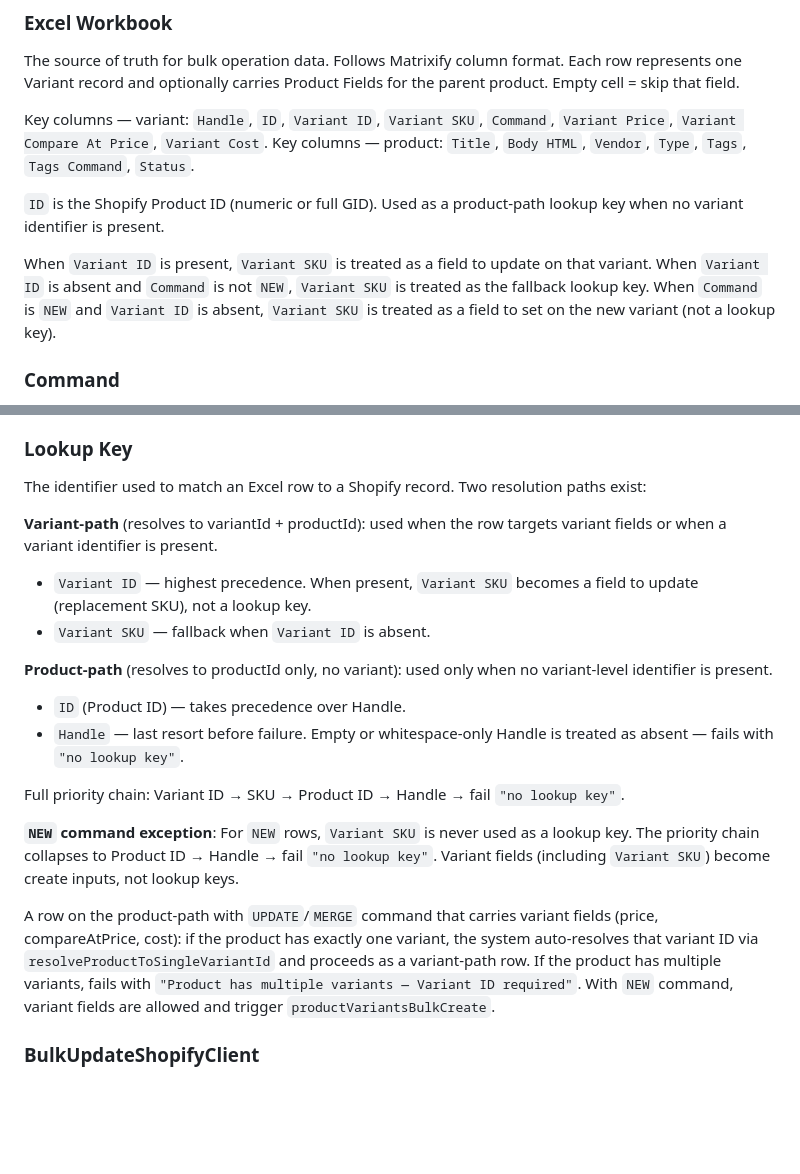
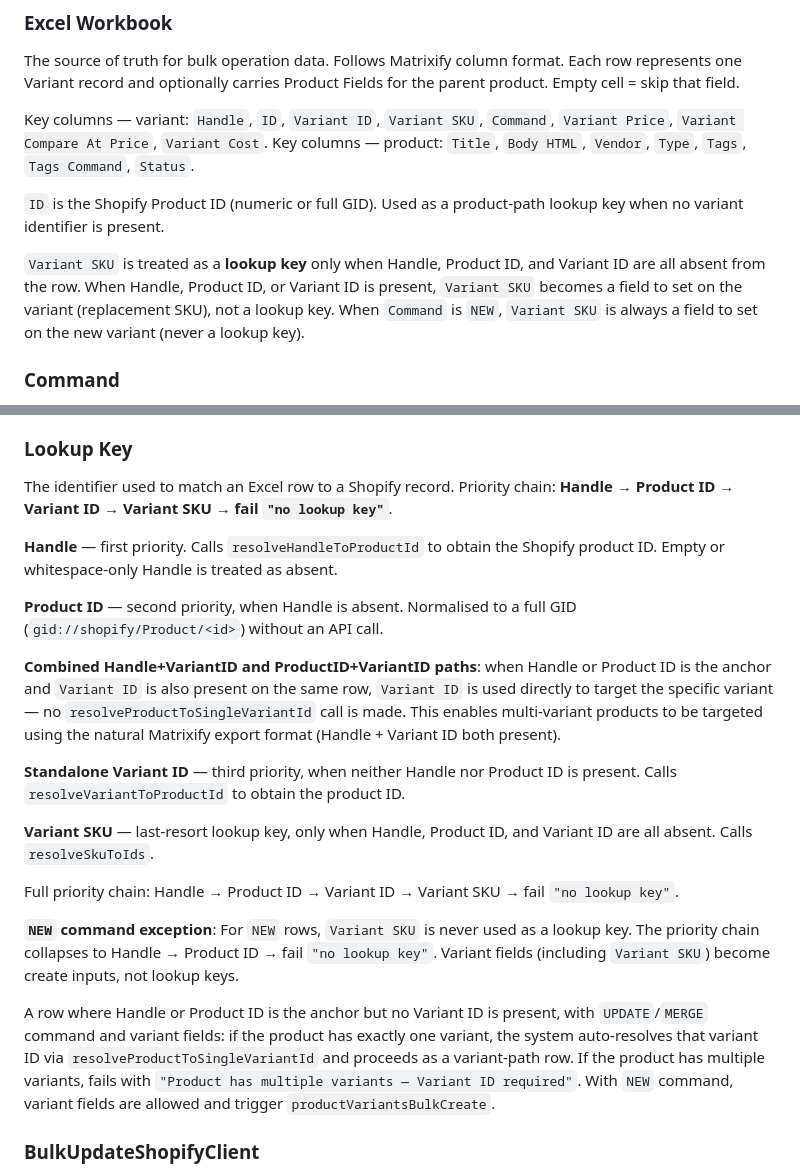
Before and after one commit to rdiazjimenez/ShopifyOps, a Markdown page: features/bulk-update/CONTEXT.md, 2 parts joined by grey strips. GitHub-like rendering; blank space fills up the shorter version.

Commit message:
docs(bulk-update): update Lookup Key term and add ADR 0004 for Handle-first priority
- Update CONTEXT.md Lookup Key term to reflect new chain:
  Handle -> Product ID -> Variant ID -> Variant SKU -> fail.
- Document combined Handle+VariantID and ProductID+VariantID paths.
- Update Excel Workbook Variant SKU rule: lookup key only when Handle,
  Product ID, and Variant ID are all absent.
- Add ADR 0004 documenting the trade-off between specificity-first and
  Matrixify-format-first, including the breaking change for SKU-as-lookup sheets.

Closes #69

Co-Authored-By: Claude Sonnet 4.6 <noreply@anthropic.com>

```diff
--- a/features/bulk-update/CONTEXT.md
+++ b/features/bulk-update/CONTEXT.md
@@ -30,7 +30,7 @@ Key columns — variant: `Handle`, `ID`, `Variant ID`, `Variant SKU`, `Command`,
 
 `ID` is the Shopify Product ID (numeric or full GID). Used as a product-path lookup key when no variant identifier is present.
 
-When `Variant ID` is present, `Variant SKU` is treated as a field to update on that variant. When `Variant ID` is absent and `Command` is not `NEW`, `Variant SKU` is treated as the fallback lookup key. When `Command` is `NEW` and `Variant ID` is absent, `Variant SKU` is treated as a field to set on the new variant (not a lookup key).
+`Variant SKU` is treated as a **lookup key** only when Handle, Product ID, and Variant ID are all absent from the row. When Handle, Product ID, or Variant ID is present, `Variant SKU` becomes a field to set on the variant (replacement SKU), not a lookup key. When `Command` is `NEW`, `Variant SKU` is always a field to set on the new variant (never a lookup key).
 
 ### Command
 Per-row instruction column (Matrixify format). `UPDATE`: update if found, fail if not found. `MERGE`: update if found, fail if not found. `NEW`: create a new variant on the product identified by Handle or Product ID — requires at least one variant field; fails with `"NEW command requires at least one variant field"` if no variant fields present; uses `productVariantsBulkCreate`. Blank cell: treated as `MERGE` (matches Matrixify's default). Other values (`DELETE`, `REPLACE`, `IGNORE`, unknown) → row skipped.
@@ -53,21 +53,23 @@ When a product spans multiple rows in the Excel Workbook, Product Fields are rea
 For product-path rows (identified by Product ID or Handle, no variant): a later duplicate row with no variant fields is `skipped` with reason `"duplicate product row"`. A later row that has variant fields is processed normally for those fields — product field cells are still ignored.
 
 ### Lookup Key
-The identifier used to match an Excel row to a Shopify record. Two resolution paths exist:
+The identifier used to match an Excel row to a Shopify record. Priority chain: **Handle → Product ID → Variant ID → Variant SKU → fail `"no lookup key"`**.
 
-**Variant-path** (resolves to variantId + productId): used when the row targets variant fields or when a variant identifier is present.
-- `Variant ID` — highest precedence. When present, `Variant SKU` becomes a field to update (replacement SKU), not a lookup key.
-- `Variant SKU` — fallback when `Variant ID` is absent.
+**Handle** — first priority. Calls `resolveHandleToProductId` to obtain the Shopify product ID. Empty or whitespace-only Handle is treated as absent.
 
-**Product-path** (resolves to productId only, no variant): used only when no variant-level identifier is present.
-- `ID` (Product ID) — takes precedence over Handle.
-- `Handle` — last resort before failure. Empty or whitespace-only Handle is treated as absent — fails with `"no lookup key"`.
+**Product ID** — second priority, when Handle is absent. Normalised to a full GID (`gid://shopify/Product/<id>`) without an API call.
 
-Full priority chain: Variant ID → SKU → Product ID → Handle → fail `"no lookup key"`.
+**Combined Handle+VariantID and ProductID+VariantID paths**: when Handle or Product ID is the anchor and `Variant ID` is also present on the same row, `Variant ID` is used directly to target the specific variant — no `resolveProductToSingleVariantId` call is made. This enables multi-variant products to be targeted using the natural Matrixify export format (Handle + Variant ID both present).
 
-**`NEW` command exception**: For `NEW` rows, `Variant SKU` is never used as a lookup key. The priority chain collapses to Product ID → Handle → fail `"no lookup key"`. Variant fields (including `Variant SKU`) become create inputs, not lookup keys.
+**Standalone Variant ID** — third priority, when neither Handle nor Product ID is present. Calls `resolveVariantToProductId` to obtain the product ID.
 
-A row on the product-path with `UPDATE`/`MERGE` command that carries variant fields (price, compareAtPrice, cost): if the product has exactly one variant, the system auto-resolves that variant ID via `resolveProductToSingleVariantId` and proceeds as a variant-path row. If the product has multiple variants, fails with `"Product has multiple variants — Variant ID required"`. With `NEW` command, variant fields are allowed and trigger `productVariantsBulkCreate`.
+**Variant SKU** — last-resort lookup key, only when Handle, Product ID, and Variant ID are all absent. Calls `resolveSkuToIds`.
+
+Full priority chain: Handle → Product ID → Variant ID → Variant SKU → fail `"no lookup key"`.
+
+**`NEW` command exception**: For `NEW` rows, `Variant SKU` is never used as a lookup key. The priority chain collapses to Handle → Product ID → fail `"no lookup key"`. Variant fields (including `Variant SKU`) become create inputs, not lookup keys.
+
+A row where Handle or Product ID is the anchor but no Variant ID is present, with `UPDATE`/`MERGE` command and variant fields: if the product has exactly one variant, the system auto-resolves that variant ID via `resolveProductToSingleVariantId` and proceeds as a variant-path row. If the product has multiple variants, fails with `"Product has multiple variants — Variant ID required"`. With `NEW` command, variant fields are allowed and trigger `productVariantsBulkCreate`.
 
 ### BulkUpdateShopifyClient
 A TypeScript interface that abstracts Shopify Admin GraphQL transport for the Bulk Operation. Defines the methods needed by the row processor and batch orchestrator: `resolveVariantToProductId`, `resolveSkuToIds`, `resolveProductToSingleVariantId`, `resolveHandleToProductId`, `fetchProductTags`, `updateVariants`, `updateProduct`, `createVariants`. Two implementations exist: the embedded app's `InstalledShopifyClient` (backed by `admin.graphql()`) and the frozen worker's `ShopifyClient` (backed by `fetch` with env var credentials).
```
Also changed, not shown: 1 other file.
